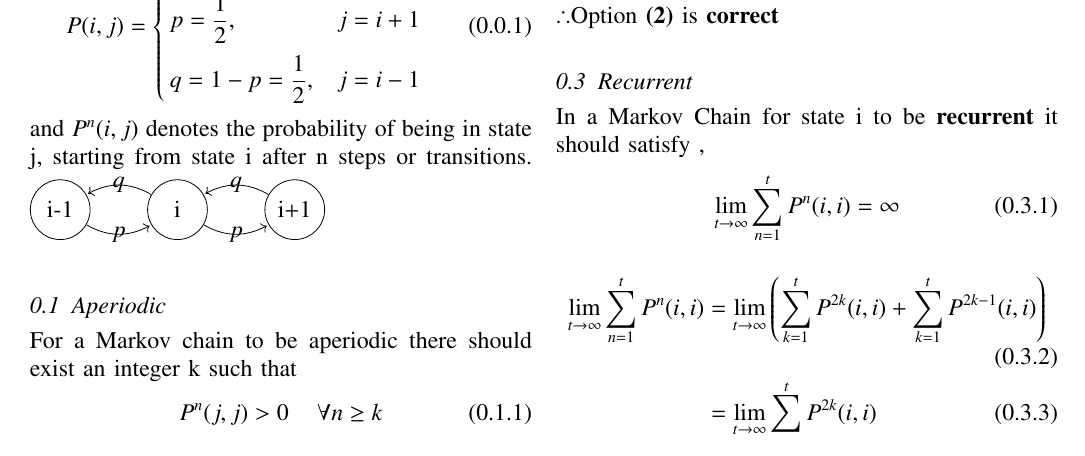
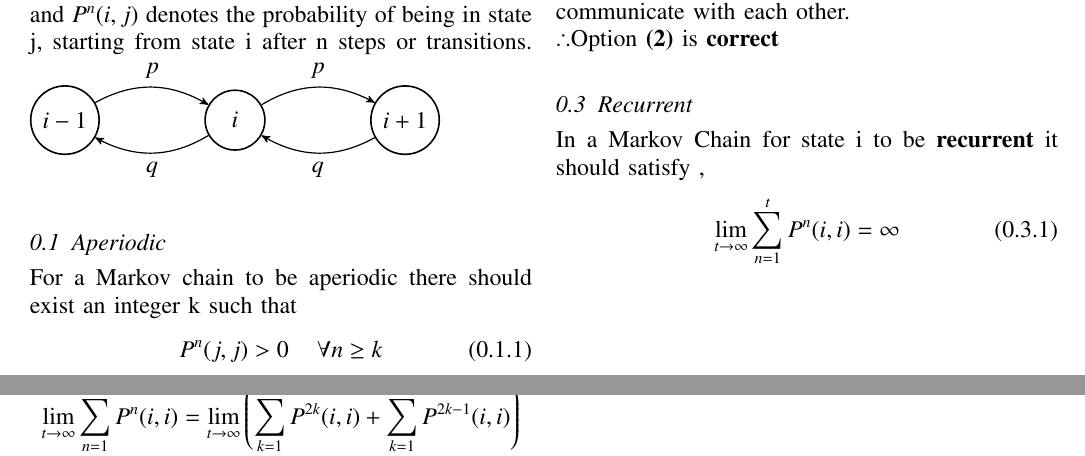
Before and after one commit to Bharadwaja-rao-D/AI1103, a LaTeX problem sheet (assignment5/assignment5.tex): part of page 1 of 2 before the commit and two parts of pages 1 and 2 of 2 after it, the two joined at a grey line, cut at the place of the change. Compiled offline with pdfLaTeX.

Commit message:
Update assignment5.tex

```diff
--- a/assignment5/assignment5.tex
+++ b/assignment5/assignment5.tex
@@ -158,17 +158,17 @@ The simple symmetric random walk is a Markov chain with state space S = $\{i | i
   \end{cases}
 \end{equation}
 and $P^n(i,j)$ denotes the probability of being in state j, starting from state i after n steps or transitions.
-\begin{tikzpicture}
-\node[state]  (p) {i-1};
-\node[state,right=of p]  (q) {i};
-\node[state,right=of q]  (r) {i+1};
-\draw[every loop]
-(p) edge[bend right] node {$p $} (q)
-(q) edge[bend right] node {$q $} (p)
-(q) edge[bend right] node {$p$} (r)
-(r) edge[bend right] node {$q $} (q);
-
-\end{tikzpicture}
+	\begin{tikzpicture}[->, >=stealth', auto, semithick, node distance=3cm]
+	\tikzstyle{every state}=[fill=white,draw=black,thick,text=black,scale=1]
+	\node[state]    (A)                     {$i-1$};
+	\node[state]    (B)[right of=A]   {$i$};
+	\node[state]    (C)[right of=B]   {$i+1$};
+	\path
+	(A) edge[bend left,above]			node{$p$}	(B)
+	(B) edge[bend left,below]	node{$q$}	(A)
+	edge[bend left,above]		node{$p$}	(C)
+	(C) edge[bend left,below]	node{$q$}	(B);
+	\end{tikzpicture}
 \subsection{Aperiodic}
 For a Markov chain to be aperiodic there should exist an integer k such that
 \begin{align}
```
Also changed, not shown: assignment5/assignment5.tex (2 more changed lines).
